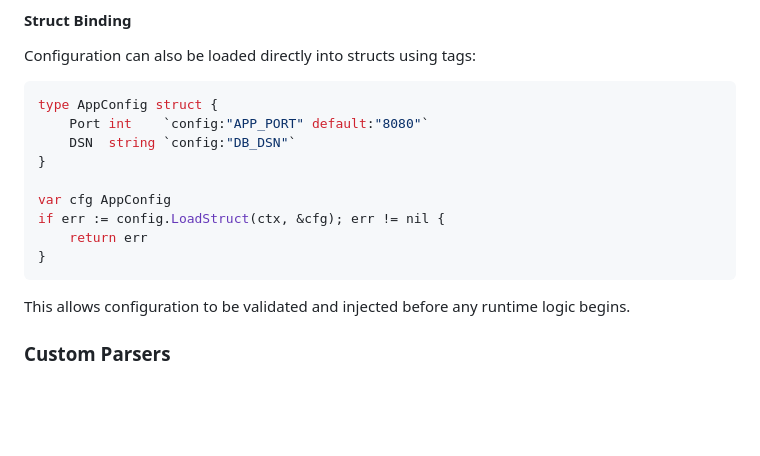
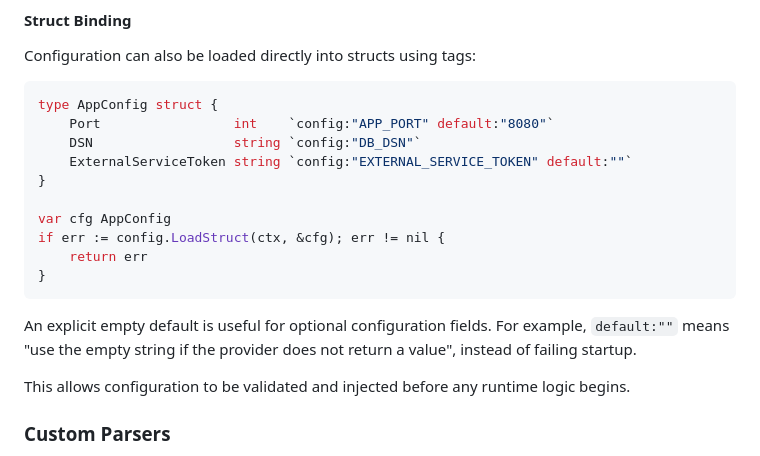
Before and after one commit to cleitonmarx/symbiont, a Markdown page: docs/packages-depend-and-config.md, the part around the change. Rendered like a GitHub page; blank space fills up the shorter version.

Commit message:
docs: Add ExternalServiceToken to AppConfig with empty default for optional fields

````diff
--- a/docs/packages-depend-and-config.md
+++ b/docs/packages-depend-and-config.md
@@ -118,8 +118,9 @@ Configuration can also be loaded directly into structs using tags:
 
 ```go
 type AppConfig struct {
-	Port int    `config:"APP_PORT" default:"8080"`
-	DSN  string `config:"DB_DSN"`
+	Port                 int    `config:"APP_PORT" default:"8080"`
+	DSN                  string `config:"DB_DSN"`
+	ExternalServiceToken string `config:"EXTERNAL_SERVICE_TOKEN" default:""`
 }
 
 var cfg AppConfig
@@ -127,6 +128,10 @@ if err := config.LoadStruct(ctx, &cfg); err != nil {
 	return err
 }
 ```
+
+An explicit empty default is useful for optional configuration fields. For
+example, `default:""` means "use the empty string if the provider does not
+return a value", instead of failing startup.
 
 This allows configuration to be validated and injected before any runtime
 logic begins.
````
